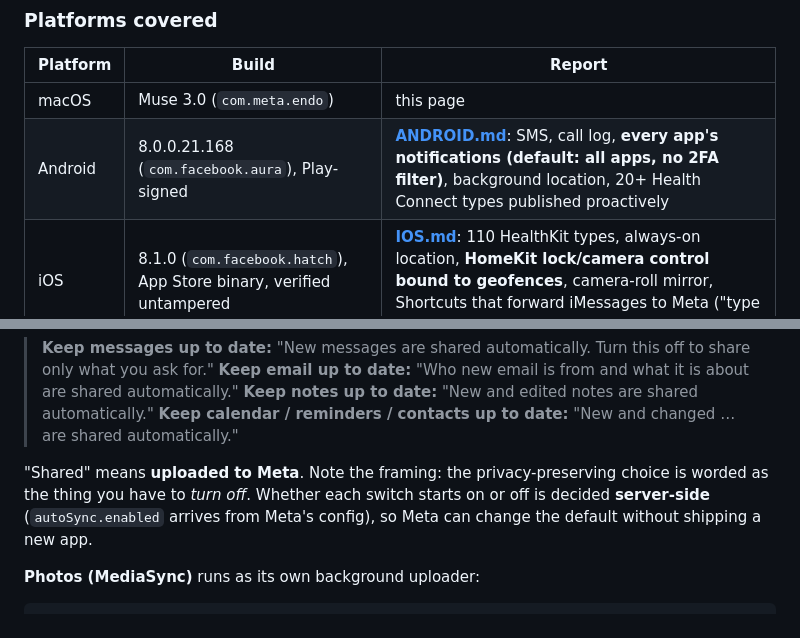
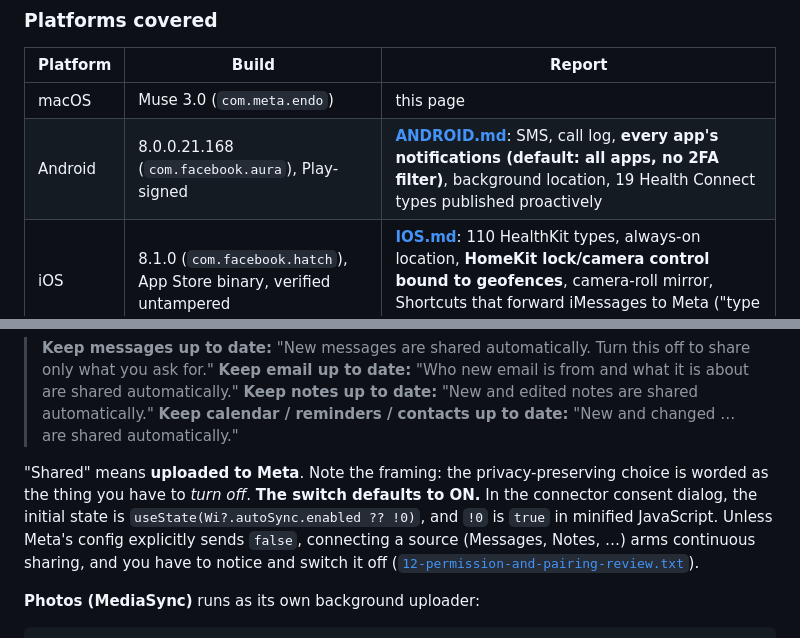
Before and after one commit to mahdi-salmanzade/meta-muse-teardown, a Markdown page: README.md, 2 parts joined by grey strips. GitHub-like rendering.

Commit message:
Correct reports per review: proactive sync is HITL-gated, 19 health types, macOS auto-sync defaults on, Android 15 OTP redaction caveat

```diff
--- a/README.md
+++ b/README.md
@@ -20,7 +20,7 @@ This is the company that ran a VPN called Onavo to [decrypt Snapchat, YouTube an
 | Platform | Build | Report |
 |---|---|---|
 | macOS | Muse 3.0 (`com.meta.endo`) | this page |
-| Android | 8.0.0.21.168 (`com.facebook.aura`), Play-signed | **[ANDROID.md](ANDROID.md)**: SMS, call log, **every app's notifications (default: all apps, no 2FA filter)**, background location, 20+ Health Connect types published proactively |
+| Android | 8.0.0.21.168 (`com.facebook.aura`), Play-signed | **[ANDROID.md](ANDROID.md)**: SMS, call log, **every app's notifications (default: all apps, no 2FA filter)**, background location, 19 Health Connect types published proactively |
 | iOS | 8.1.0 (`com.facebook.hatch`), App Store binary, verified untampered | **[IOS.md](IOS.md)**: 110 HealthKit types, always-on location, **HomeKit lock/camera control bound to geofences**, camera-roll mirror, Shortcuts that forward iMessages to Meta ("type a single space") |
 
 > Every claim below points to a file in [`evidence/`](evidence/) and can be rebuilt from your own copy of the DMG with [`scripts/reproduce.sh`](scripts/reproduce.sh). This repo contains **no Meta binaries or source**, only hashes, `strings`/`grep` output and short excerpts for commentary.
@@ -176,7 +176,7 @@ It has resumable upload state (`BackfillResumeStore`, `NodeBackfillUploadState`)
 > **Keep notes up to date:** "New and edited notes are shared automatically."
 > **Keep calendar / reminders / contacts up to date:** "New and changed … are shared automatically."
 
-"Shared" means **uploaded to Meta**. Note the framing: the privacy-preserving choice is worded as the thing you have to *turn off*. Whether each switch starts on or off is decided **server-side** (`autoSync.enabled` arrives from Meta's config), so Meta can change the default without shipping a new app.
+"Shared" means **uploaded to Meta**. Note the framing: the privacy-preserving choice is worded as the thing you have to *turn off*. **The switch defaults to ON.** In the connector consent dialog, the initial state is `useState(Wi?.autoSync.enabled ?? !0)`, and `!0` is `true` in minified JavaScript. Unless Meta's config explicitly sends `false`, connecting a source (Messages, Notes, …) arms continuous sharing, and you have to notice and switch it off ([`12-permission-and-pairing-review.txt`](evidence/12-permission-and-pairing-review.txt)).
 
 **Photos (MediaSync)** runs as its own background uploader:
 
```
Also changed, not shown: ANDROID.md (+10 -6 lines).
